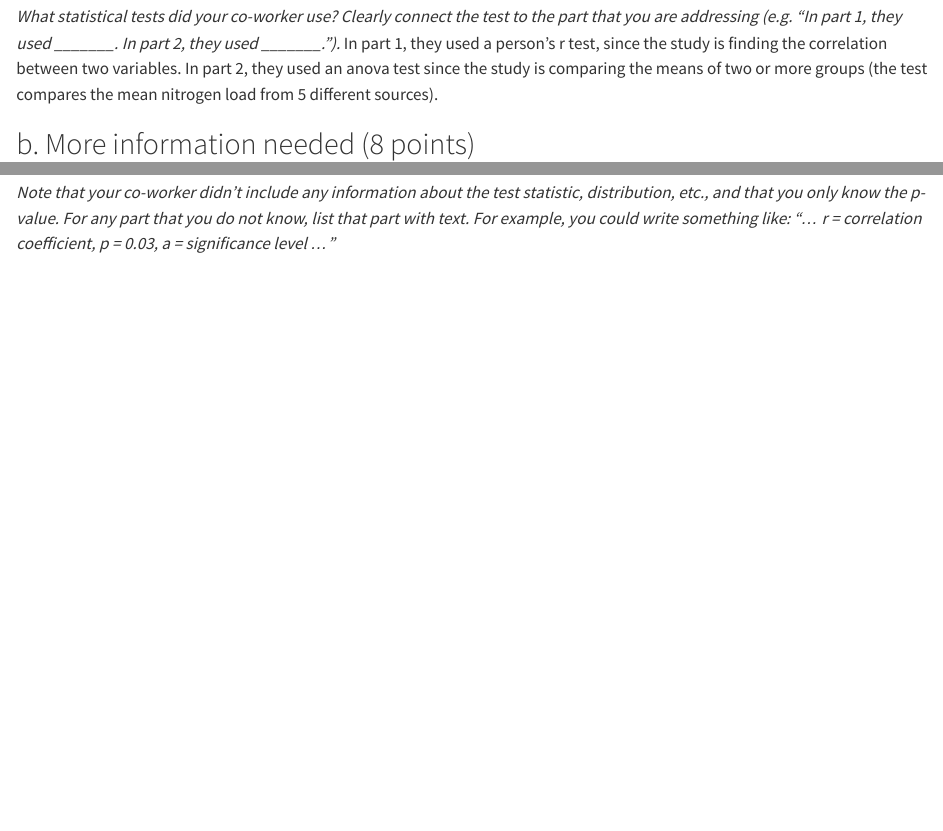
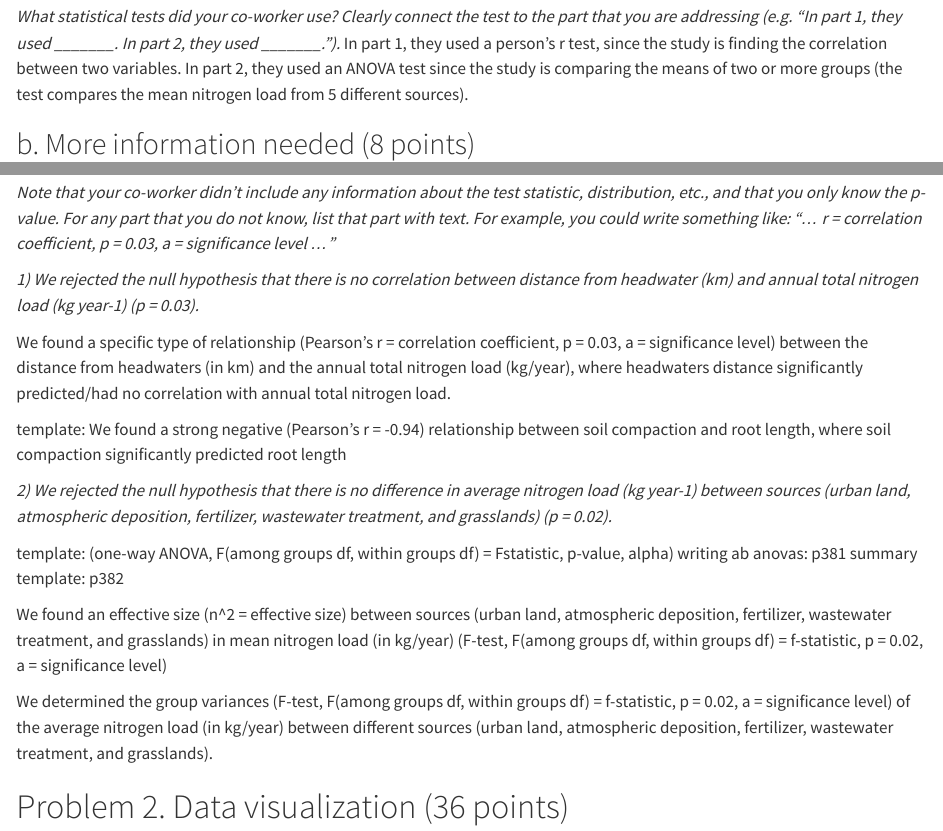
Before and after one commit to emilyl-2324/ENVS-193DS_spring-2025_final, a Quarto document (ENVS-193DS_spring-2025_final.qmd): the page in a window 1100 px wide, from 570 px down, and a second part further down, joined at a grey line. Rendered offline with R 4.5, knitr and Pandoc in place of Quarto, with nearby package versions.

Commit message:
completed draft for 1c

```diff
--- a/ENVS-193DS_spring-2025_final.qmd
+++ b/ENVS-193DS_spring-2025_final.qmd
@@ -15,7 +15,7 @@ library(janitor)
 
 ## a. Transparent statistical methods (8 points)
 *What statistical tests did your co-worker use? Clearly connect the test to the part that you are addressing (e.g. “In part 1, they used _______. In part 2, they used _______.”).*
-In part 1, they used a person's r test, since the study is finding the correlation between two variables. In part 2, they used an anova test since the study is comparing the means of two or more groups (the test compares the mean nitrogen load from 5 different sources).
+In part 1, they used a person's r test, since the study is finding the correlation between two variables. In part 2, they used an ANOVA test since the study is comparing the means of two or more groups (the test compares the mean nitrogen load from 5 different sources).
 
 ## b. More information needed (8 points)
 *The test in part 2 seems familiar to you, but you think there’s more that your co-worker needs to do to provide more context for the results. List 2 additional tests and/or pieces of information that should be included, and explain why those tests and/or pieces of information would add useful additional context.*
@@ -37,3 +37,22 @@ effective size.
 *Be sure that your rewritten statements clearly delineate the biological narrative from the statistical summary. See lecture and workshop for examples of writing.*
 
 *Note that your co-worker didn’t include any information about the test statistic, distribution, etc., and that you only know the p-value. For any part that you do not know, list that part with text. For example, you could write something like: “… r = correlation coefficient, p = 0.03, a = significance level …”*
+
+*1) We rejected the null hypothesis that there is no correlation between distance from headwater (km) and annual total nitrogen load (kg year-1) (p = 0.03).*
+
+We found a specific type of relationship (Pearson's r = correlation coefficient, p = 0.03, a = significance level) between the distance from headwaters (in km) and the annual total nitrogen load (kg/year), where headwaters distance significantly predicted/had no correlation with annual total nitrogen load.
+
+
+template: We found a strong negative (Pearson's r = -0.94) relationship between soil compaction and root length, where soil compaction significantly predicted root length
+
+*2) We rejected the null hypothesis that there is no difference in average nitrogen load (kg year-1) between sources (urban land, atmospheric deposition, fertilizer, wastewater treatment, and grasslands) (p = 0.02).*
+
+template: (one-way ANOVA, F(among groups df, within groups df) = Fstatistic, p-value, alpha)
+writing ab anovas: p381
+summary template: p382
+
+We found an effective size (n^2 = effective size) between sources (urban land, atmospheric deposition, fertilizer, wastewater treatment, and grasslands) in mean nitrogen load (in kg/year) (F-test, F(among groups df, within groups df) = f-statistic, p = 0.02, a = significance level)
+
+We determined the group variances (F-test, F(among groups df, within groups df) = f-statistic, p = 0.02, a = significance level) of the average nitrogen load (in kg/year) between different sources (urban land, atmospheric deposition, fertilizer, wastewater treatment, and grasslands).
+
+# Problem 2. Data visualization (36 points)
```
